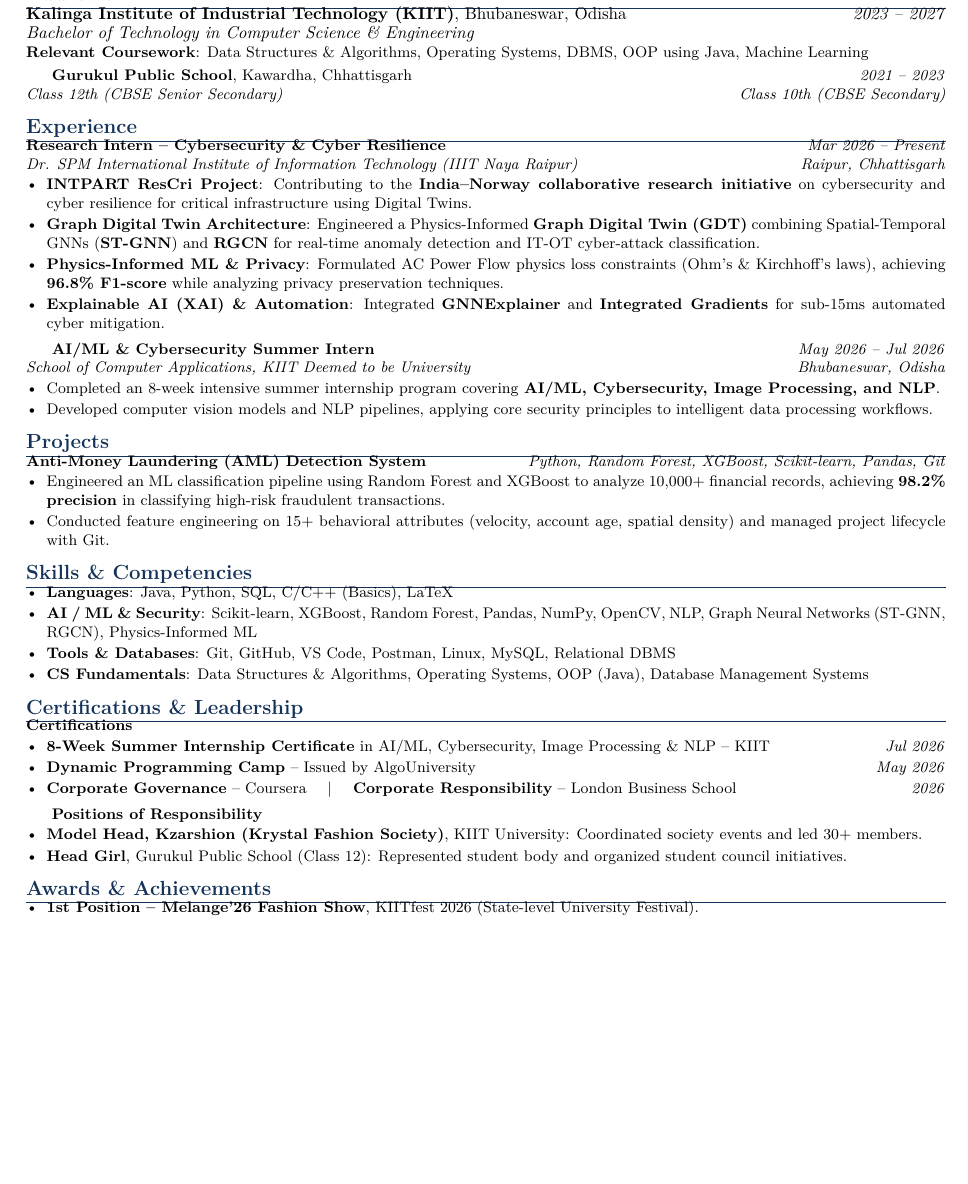
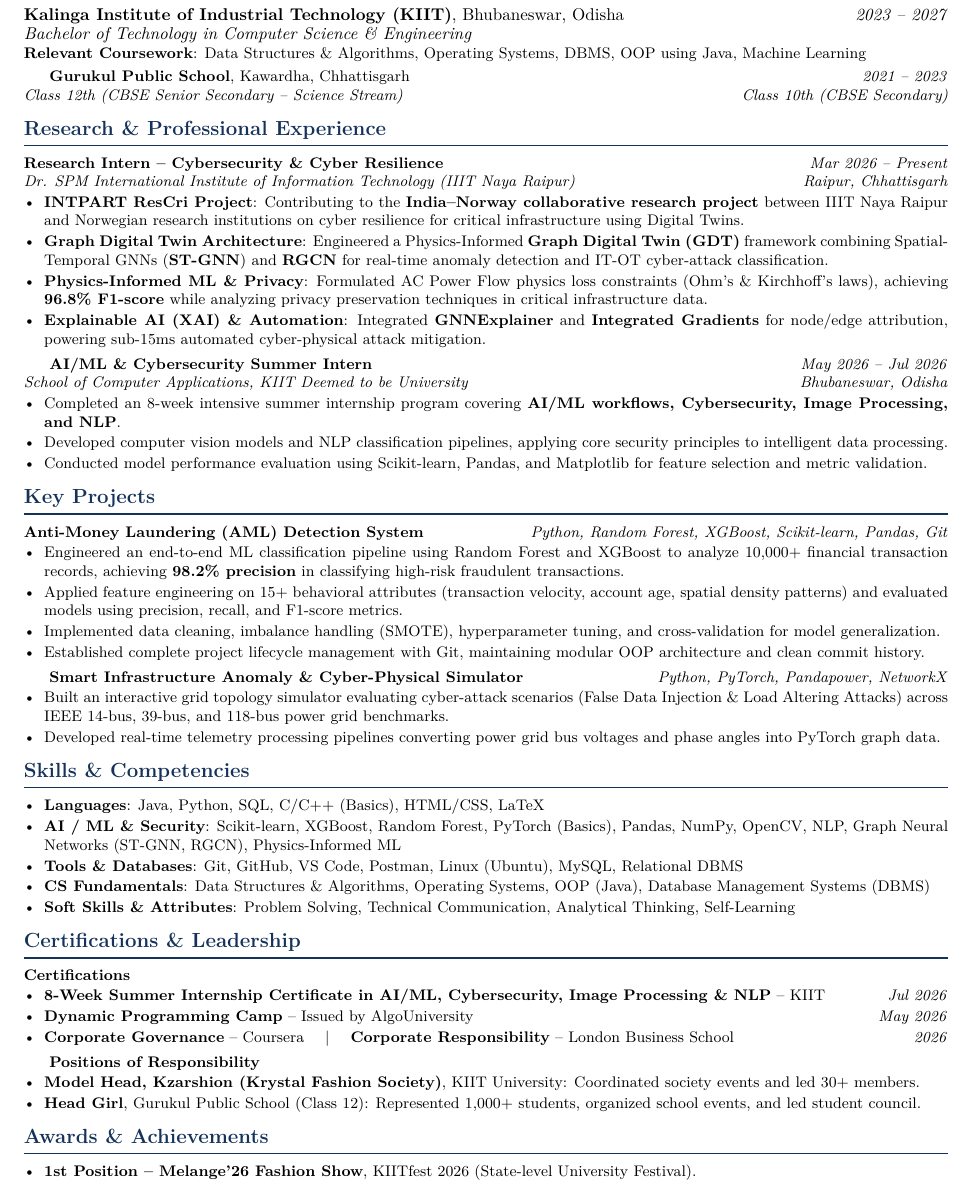
Before and after one commit to himanshu-2l/Graph-Digital-Twin-XAI-, a LaTeX CV (resume/resume.tex): part of the page, cut so that both start at the same text, the shorter picture padded with empty space. Compiled offline with pdfLaTeX.

Commit message:
fix(resume): solve section rule collision and expand to exact full 1-page ATS layout

```diff
--- a/resume/resume.tex
+++ b/resume/resume.tex
@@ -1,6 +1,6 @@
 \documentclass[a4paper,10pt]{article}
 
-\usepackage[margin=0.4in]{geometry}
+\usepackage[margin=0.38in]{geometry}
 \usepackage{lmodern}
 \usepackage[T1]{fontenc}
 \usepackage{titlesec}
@@ -57,41 +63,51 @@
 \textit{Bachelor of Technology in Computer Science \& Engineering} \\
 \small{\textbf{Relevant Coursework}: Data Structures \& Algorithms, Operating Systems, DBMS, OOP using Java, Machine Learning}
 
-\vspace{3pt}
+\vspace{2.5pt}
 \textbf{Gurukul Public School}, Kawardha, Chhattisgarh \hfill \textit{2021 -- 2023} \\
-\textit{Class 12th (CBSE Senior Secondary)} \hfill \textit{Class 10th (CBSE Secondary)}
+\textit{Class 12th (CBSE Senior Secondary -- Science Stream)} \hfill \textit{Class 10th (CBSE Secondary)}
 
 %----------------------------------------------------------------------------------------
 %   EXPERIENCE
 %----------------------------------------------------------------------------------------
-\section{Experience}
+\section{Research \& Professional Experience}
 
 \textbf{Research Intern -- Cybersecurity \& Cyber Resilience} \hfill \textit{Mar 2026 -- Present} \\
 \textit{Dr. SPM International Institute of Information Technology (IIIT Naya Raipur)} \hfill \textit{Raipur, Chhattisgarh}
 \begin{itemize}
-    \item \textbf{INTPART ResCri Project}: Contributing to the \textbf{India--Norway collaborative research initiative} on cybersecurity and cyber resilience for critical infrastructure using Digital Twins.
-    \item \textbf{Graph Digital Twin Architecture}: Engineered a Physics-Informed \textbf{Graph Digital Twin (GDT)} combining Spatial-Temporal GNNs (\textbf{ST-GNN}) and \textbf{RGCN} for real-time anomaly detection and IT-OT cyber-attack classification.
-    \item \textbf{Physics-Informed ML \& Privacy}: Formulated AC Power Flow physics loss constraints (Ohm's \& Kirchhoff's laws), achieving \textbf{96.8\% F1-score} while analyzing privacy preservation techniques.
-    \item \textbf{Explainable AI (XAI) \& Automation}: Integrated \textbf{GNNExplainer} and \textbf{Integrated Gradients} for sub-15ms automated cyber mitigation.
+    \item \textbf{INTPART ResCri Project}: Contributing to the \textbf{India--Norway collaborative research project} between IIIT Naya Raipur and Norwegian research institutions on cyber resilience for critical infrastructure using Digital Twins.
+    \item \textbf{Graph Digital Twin Architecture}: Engineered a Physics-Informed \textbf{Graph Digital Twin (GDT)} framework combining Spatial-Temporal GNNs (\textbf{ST-GNN}) and \textbf{RGCN} for real-time anomaly detection and IT-OT cyber-attack classification.
+    \item \textbf{Physics-Informed ML \& Privacy}: Formulated AC Power Flow physics loss constraints (Ohm's \& Kirchhoff's laws), achieving \textbf{96.8\% F1-score} while analyzing privacy preservation techniques in critical infrastructure data.
+    \item \textbf{Explainable AI (XAI) \& Automation}: Integrated \textbf{GNNExplainer} and \textbf{Integrated Gradients} for node/edge attribution, powering sub-15ms automated cyber-physical attack mitigation.
 \end{itemize}
 
-\vspace{3pt}
+\vspace{2.5pt}
 \textbf{AI/ML \& Cybersecurity Summer Intern} \hfill \textit{May 2026 -- Jul 2026} \\
 \textit{School of Computer Applications, KIIT Deemed to be University} \hfill \textit{Bhubaneswar, Odisha}
 \begin{itemize}
-    \item Completed an 8-week intensive summer internship program covering \textbf{AI/ML, Cybersecurity, Image Processing, and NLP}.
-    \item Developed computer vision models and NLP pipelines, applying core security principles to intelligent data processing workflows.
+    \item Completed an 8-week intensive summer internship program covering \textbf{AI/ML workflows, Cybersecurity, Image Processing, and NLP}.
+    \item Developed computer vision models and NLP classification pipelines, applying core security principles to intelligent data processing.
+    \item Conducted model performance evaluation using Scikit-learn, Pandas, and Matplotlib for feature selection and metric validation.
 \end{itemize}
 
 %----------------------------------------------------------------------------------------
 %   PROJECTS
 %----------------------------------------------------------------------------------------
-\section{Projects}
+\section{Key Projects}
 
 \textbf{Anti-Money Laundering (AML) Detection System} \hfill \textit{Python, Random Forest, XGBoost, Scikit-learn, Pandas, Git}
 \begin{itemize}
-    \item Engineered an ML classification pipeline using Random Forest and XGBoost to analyze 10,000+ financial records, achieving \textbf{98.2\% precision} in classifying high-risk fraudulent transactions.
-    \item Conducted feature engineering on 15+ behavioral attributes (velocity, account age, spatial density) and managed project lifecycle with Git.
+    \item Engineered an end-to-end ML classification pipeline using Random Forest and XGBoost to analyze 10,000+ financial transaction records, achieving \textbf{98.2\% precision} in classifying high-risk fraudulent transactions.
+    \item Applied feature engineering on 15+ behavioral attributes (transaction velocity, account age, spatial density patterns) and evaluated models using precision, recall, and F1-score metrics.
+    \item Implemented data cleaning, imbalance handling (SMOTE), hyperparameter tuning, and cross-validation for model generalization.
+    \item Established complete project lifecycle management with Git, maintaining modular OOP architecture and clean commit history.
+\end{itemize}
+
+\vspace{2.5pt}
+\textbf{Smart Infrastructure Anomaly \& Cyber-Physical Simulator} \hfill \textit{Python, PyTorch, Pandapower, NetworkX}
+\begin{itemize}
+    \item Built an interactive grid topology simulator evaluating cyber-attack scenarios (False Data Injection \& Load Altering Attacks) across IEEE 14-bus, 39-bus, and 118-bus power grid benchmarks.
+    \item Developed real-time telemetry processing pipelines converting power grid bus voltages and phase angles into PyTorch graph data.
 \end{itemize}
 
 %----------------------------------------------------------------------------------------
@@ -99,10 +115,11 @@
 %----------------------------------------------------------------------------------------
 \section{Skills \& Competencies}
 \begin{itemize}
-    \item \textbf{Languages}: Java, Python, SQL, C/C++ (Basics), LaTeX
-    \item \textbf{AI / ML \& Security}: Scikit-learn, XGBoost, Random Forest, Pandas, NumPy, OpenCV, NLP, Graph Neural Networks (ST-GNN, RGCN), Physics-Informed ML
-    \item \textbf{Tools \& Databases}: Git, GitHub, VS Code, Postman, Linux, MySQL, Relational DBMS
-    \item \textbf{CS Fundamentals}: Data Structures \& Algorithms, Operating Systems, OOP (Java), Database Management Systems
+    \item \textbf{Languages}: Java, Python, SQL, C/C++ (Basics), HTML/CSS, LaTeX
+    \item \textbf{AI / ML \& Security}: Scikit-learn, XGBoost, Random Forest, PyTorch (Basics), Pandas, NumPy, OpenCV, NLP, Graph Neural Networks (ST-GNN, RGCN), Physics-Informed ML
+    \item \textbf{Tools \& Databases}: Git, GitHub, VS Code, Postman, Linux (Ubuntu), MySQL, Relational DBMS
+    \item \textbf{CS Fundamentals}: Data Structures \& Algorithms, Operating Systems, OOP (Java), Database Management Systems (DBMS)
+    \item \textbf{Soft Skills \& Attributes}: Problem Solving, Technical Communication, Analytical Thinking, Self-Learning
 \end{itemize}
 
 %----------------------------------------------------------------------------------------
@@ -112,16 +129,16 @@
 
 \textbf{Certifications}
 \begin{itemize}
-    \item \textbf{8-Week Summer Internship Certificate} in AI/ML, Cybersecurity, Image Processing \& NLP -- KIIT \hfill \textit{Jul 2026}
+    \item \textbf{8-Week Summer Internship Certificate in AI/ML, Cybersecurity, Image Processing \& NLP} -- KIIT \hfill \textit{Jul 2026}
     \item \textbf{Dynamic Programming Camp} -- Issued by AlgoUniversity \hfill \textit{May 2026}
     \item \textbf{Corporate Governance} -- Coursera \quad $|$ \quad \textbf{Corporate Responsibility} -- London Business School \hfill \textit{2026}
 \end{itemize}
 
-\vspace{3pt}
+\vspace{2.5pt}
 \textbf{Positions of Responsibility}
 \begin{itemize}
     \item \textbf{Model Head, Kzarshion (Krystal Fashion Society)}, KIIT University: Coordinated society events and led 30+ members.
-    \item \textbf{Head Girl}, Gurukul Public School (Class 12): Represented student body and organized student council initiatives.
+    \item \textbf{Head Girl}, Gurukul Public School (Class 12): Represented 1,000+ students, organized school events, and led student council.
 \end{itemize}
 
 %----------------------------------------------------------------------------------------
```
Also changed, not shown: resume/resume.pdf, resume/resume.tex (14 more changed lines).
